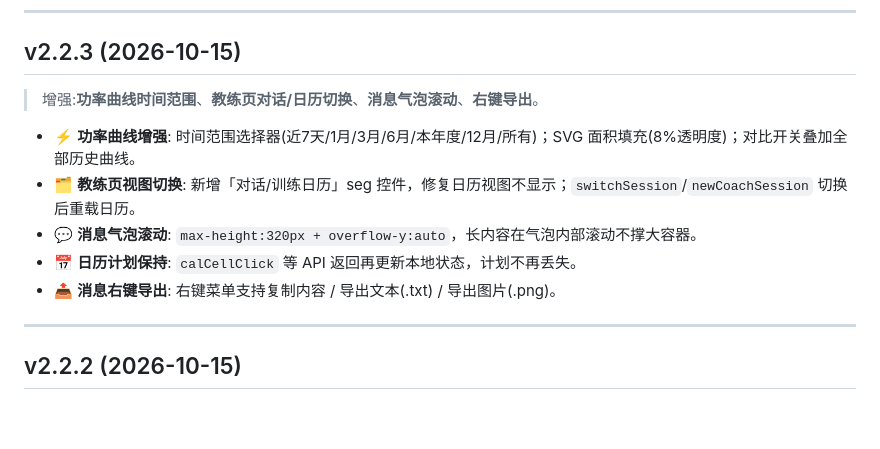
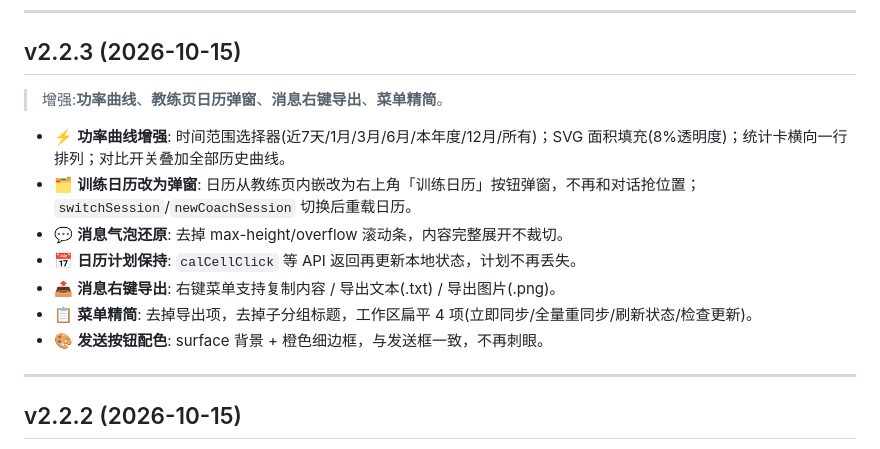
Before and after one commit to techysy/strava-panel, a Markdown page: CHANGELOG.md, the part around the change. GitHub-like rendering; blank space fills up the shorter version.

Commit message:
docs: CHANGELOG v2.2.3 补充日历弹窗/菜单精简/发送按钮/气泡修复
Co-Authored-By: Claude Code <noreply@anthropic.com>

```diff
--- a/CHANGELOG.md
+++ b/CHANGELOG.md
@@ -8,13 +8,15 @@
 
 ## v2.2.3 (2026-10-15)
 
-> 增强:**功率曲线时间范围**、**教练页对话/日历切换**、**消息气泡滚动**、**右键导出**。
+> 增强:**功率曲线**、**教练页日历弹窗**、**消息右键导出**、**菜单精简**。
 
-- ⚡ **功率曲线增强**: 时间范围选择器(近7天/1月/3月/6月/本年度/12月/所有)；SVG 面积填充(8%透明度)；对比开关叠加全部历史曲线。
-- 🗂️ **教练页视图切换**: 新增「对话/训练日历」seg 控件，修复日历视图不显示；`switchSession`/`newCoachSession` 切换后重载日历。
-- 💬 **消息气泡滚动**: `max-height:320px + overflow-y:auto`，长内容在气泡内部滚动不撑大容器。
+- ⚡ **功率曲线增强**: 时间范围选择器(近7天/1月/3月/6月/本年度/12月/所有)；SVG 面积填充(8%透明度)；统计卡横向一行排列；对比开关叠加全部历史曲线。
+- 🗂️ **训练日历改为弹窗**: 日历从教练页内嵌改为右上角「训练日历」按钮弹窗，不再和对话抢位置；`switchSession`/`newCoachSession` 切换后重载日历。
+- 💬 **消息气泡还原**: 去掉 max-height/overflow 滚动条，内容完整展开不裁切。
 - 📅 **日历计划保持**: `calCellClick` 等 API 返回再更新本地状态，计划不再丢失。
 - 📤 **消息右键导出**: 右键菜单支持复制内容 / 导出文本(.txt) / 导出图片(.png)。
+- 📋 **菜单精简**: 去掉导出项，去掉子分组标题，工作区扁平 4 项(立即同步/全量重同步/刷新状态/检查更新)。
+- 🎨 **发送按钮配色**: surface 背景 + 橙色细边框，与发送框一致，不再刺眼。
 
 ---
 
```
